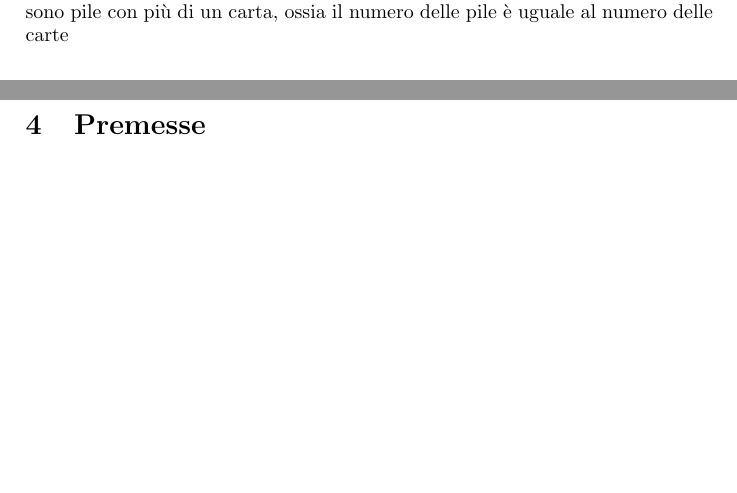
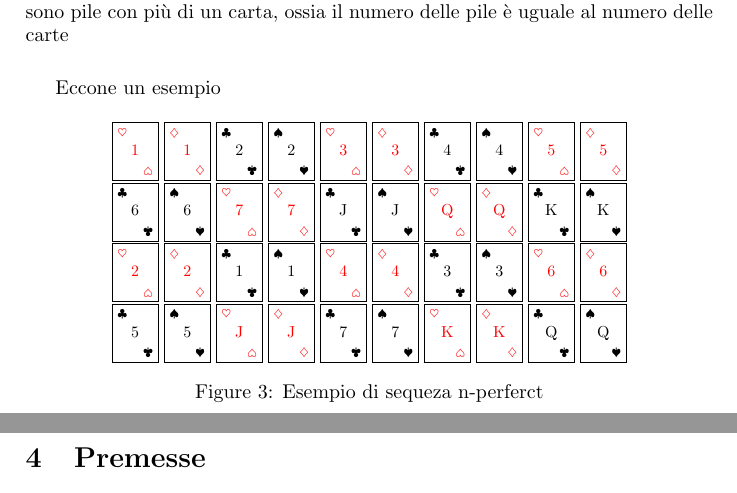
Before and after one commit to Zexal0807/Prina-s-Solitary, a LaTeX document (progetto.tex): two parts of pages 5 and 6 of 6, joined at a grey line, cut so that both start at the same text, the shorter picture padded with empty space. Compiled offline with pdfLaTeX.

Commit message:
Add esempio n-perfect

```diff
--- a/progetto.tex
+++ b/progetto.tex
@@ -186,8 +186,60 @@ Viene definita \emph{sequenza perfetta}, una sequenza corretta, in cui è esatta
 
 Viene definita \emph{sequenza n-perfect}, una sequenza, in cui terminate le carte non ci sono pile con più di un carta, ossia il numero delle pile è uguale al numero delle carte
 
-% Esempio
-
+\vspace{0.5cm}
+Eccone un esempio
+\begin{figure}[h]
+    \centering
+    \scalebox{0.8}{
+        \redcard{1}{\heartsuit}
+        \redcard{1}{\diamondsuit}
+        \blackcard{2}{\clubsuit}
+        \blackcard{2}{\spadesuit}
+        \redcard{3}{\heartsuit}
+        \redcard{3}{\diamondsuit}
+        \blackcard{4}{\clubsuit}
+        \blackcard{4}{\spadesuit}
+        \redcard{5}{\heartsuit}
+        \redcard{5}{\diamondsuit}
+    }
+    \scalebox{0.8}{
+        \blackcard{6}{\clubsuit}
+        \blackcard{6}{\spadesuit}
+        \redcard{7}{\heartsuit}
+        \redcard{7}{\diamondsuit}
+        \blackcard{J}{\clubsuit}
+        \blackcard{J}{\spadesuit}
+        \redcard{Q}{\heartsuit}
+        \redcard{Q}{\diamondsuit}
+        \blackcard{K}{\clubsuit}
+        \blackcard{K}{\spadesuit}
+    }
+    \scalebox{0.8}{
+        \redcard{2}{\heartsuit}
+        \redcard{2}{\diamondsuit}
+        \blackcard{1}{\clubsuit}
+        \blackcard{1}{\spadesuit}
+        \redcard{4}{\heartsuit}
+        \redcard{4}{\diamondsuit}
+        \blackcard{3}{\clubsuit}
+        \blackcard{3}{\spadesuit}
+        \redcard{6}{\heartsuit}
+        \redcard{6}{\diamondsuit}
+    }
+    \scalebox{0.8}{
+        \blackcard{5}{\clubsuit}
+        \blackcard{5}{\spadesuit}
+        \redcard{J}{\heartsuit}
+        \redcard{J}{\diamondsuit}
+        \blackcard{7}{\clubsuit}
+        \blackcard{7}{\spadesuit}
+        \redcard{K}{\heartsuit}
+        \redcard{K}{\diamondsuit}
+        \blackcard{Q}{\clubsuit}
+        \blackcard{Q}{\spadesuit}
+    }
+    \caption{Esempio di sequeza n-perferct}
+\end{figure}
 
 \newpage
 
```
